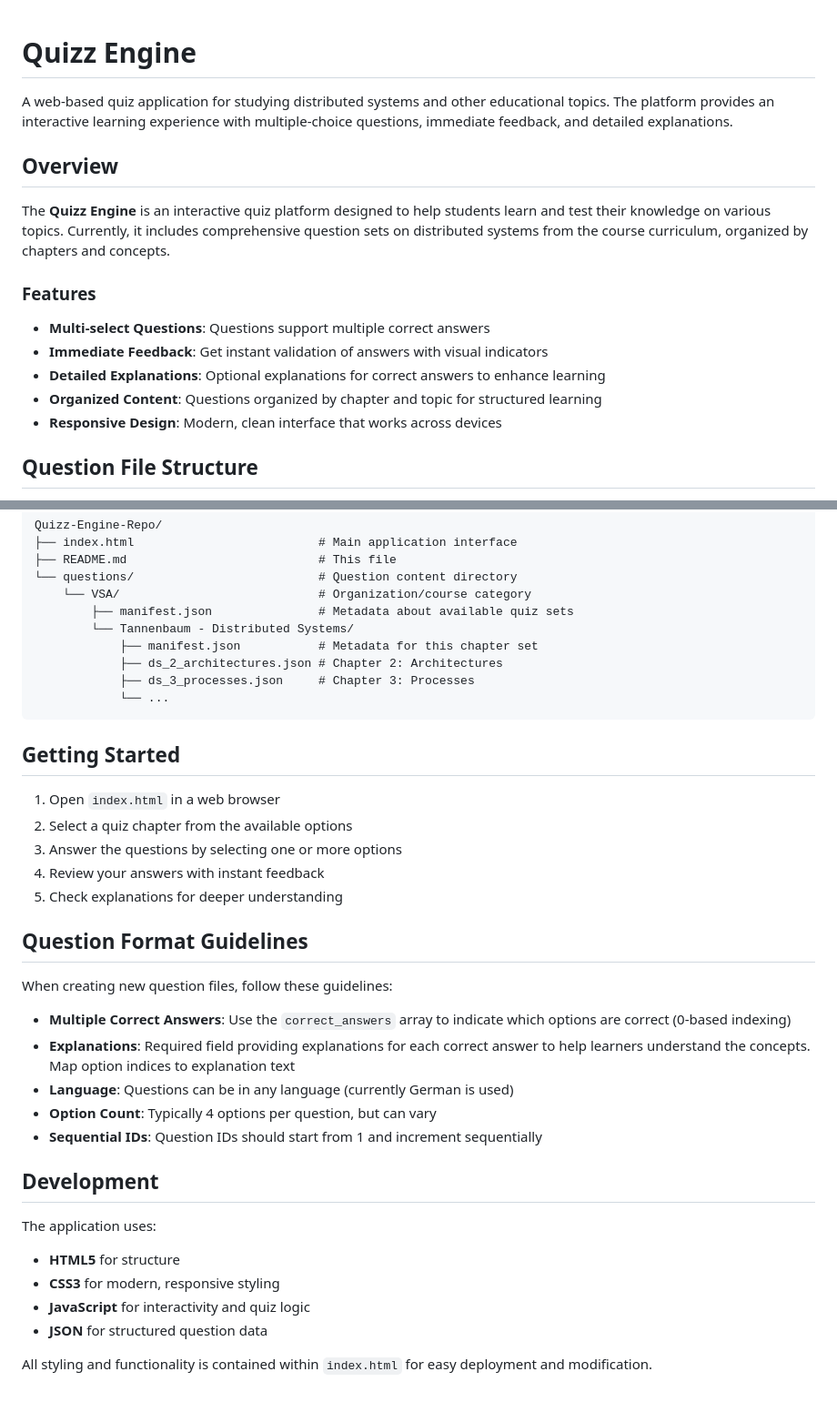
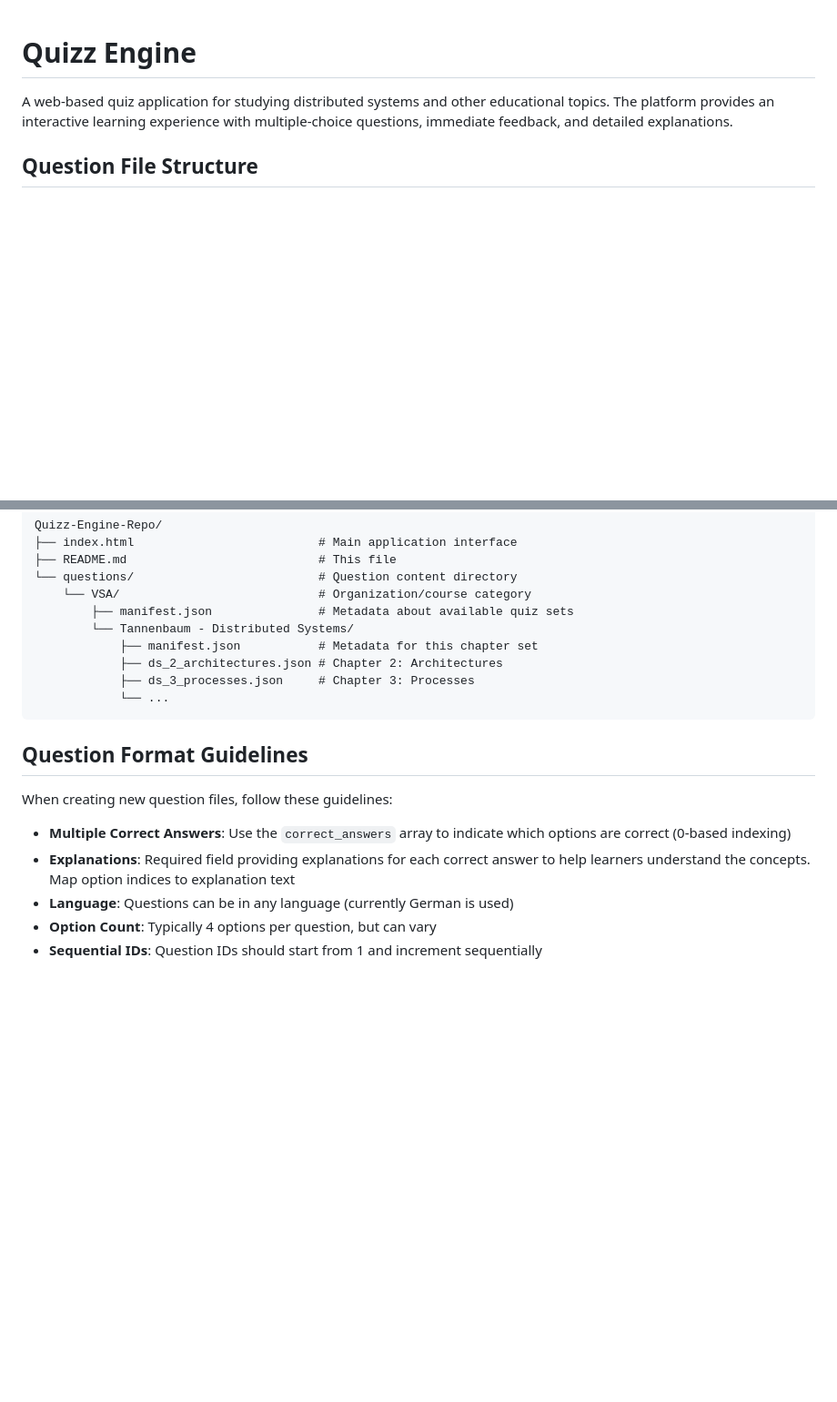
Before and after one commit to Thrawn10/Quizz-Engine, a Markdown page: README.md, 2 parts joined by grey strips. Shown at 91% size. GitHub-like rendering; blank space fills up the shorter version.

Commit message:
update readme again

````diff
--- a/README.md
+++ b/README.md
@@ -2,16 +2,6 @@
 
 A web-based quiz application for studying distributed systems and other educational topics. The platform provides an interactive learning experience with multiple-choice questions, immediate feedback, and detailed explanations.
 
-## Overview
-
-The **Quizz Engine** is an interactive quiz platform designed to help students learn and test their knowledge on various topics. Currently, it includes comprehensive question sets on distributed systems from the course curriculum, organized by chapters and concepts.
-
-### Features
-- **Multi-select Questions**: Questions support multiple correct answers
-- **Immediate Feedback**: Get instant validation of answers with visual indicators
-- **Detailed Explanations**: Optional explanations for correct answers to enhance learning
-- **Organized Content**: Questions organized by chapter and topic for structured learning
-- **Responsive Design**: Modern, clean interface that works across devices
 
 ## Question File Structure
 
@@ -133,14 +123,6 @@ Quizz-Engine-Repo/
             └── ...
 ```
 
-## Getting Started
-
-1. Open `index.html` in a web browser
-2. Select a quiz chapter from the available options
-3. Answer the questions by selecting one or more options
-4. Review your answers with instant feedback
-5. Check explanations for deeper understanding
-
 ## Question Format Guidelines
 
 When creating new question files, follow these guidelines:
@@ -150,13 +132,3 @@ When creating new question files, follow these guidelines:
 - **Language**: Questions can be in any language (currently German is used)
 - **Option Count**: Typically 4 options per question, but can vary
 - **Sequential IDs**: Question IDs should start from 1 and increment sequentially
-
-## Development
-
-The application uses:
-- **HTML5** for structure
-- **CSS3** for modern, responsive styling
-- **JavaScript** for interactivity and quiz logic
-- **JSON** for structured question data
-
-All styling and functionality is contained within `index.html` for easy deployment and modification.
````
